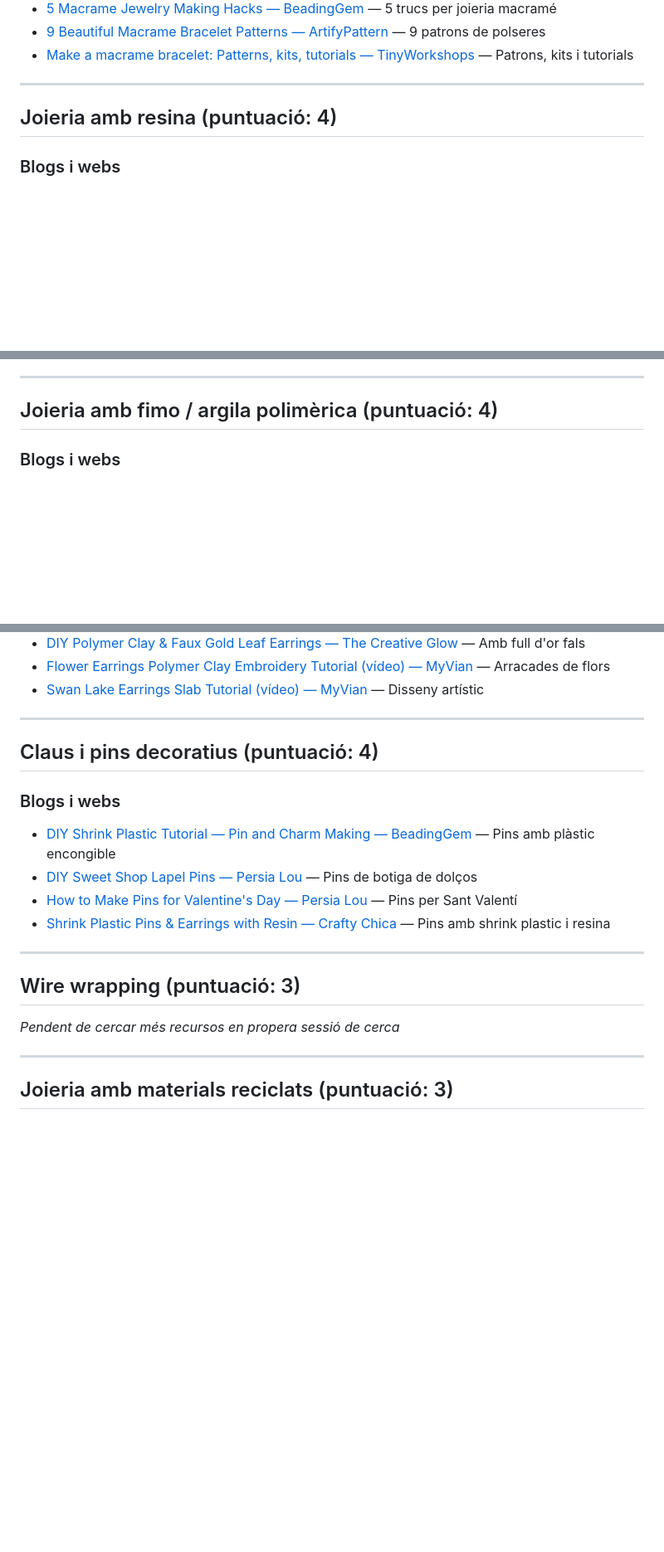
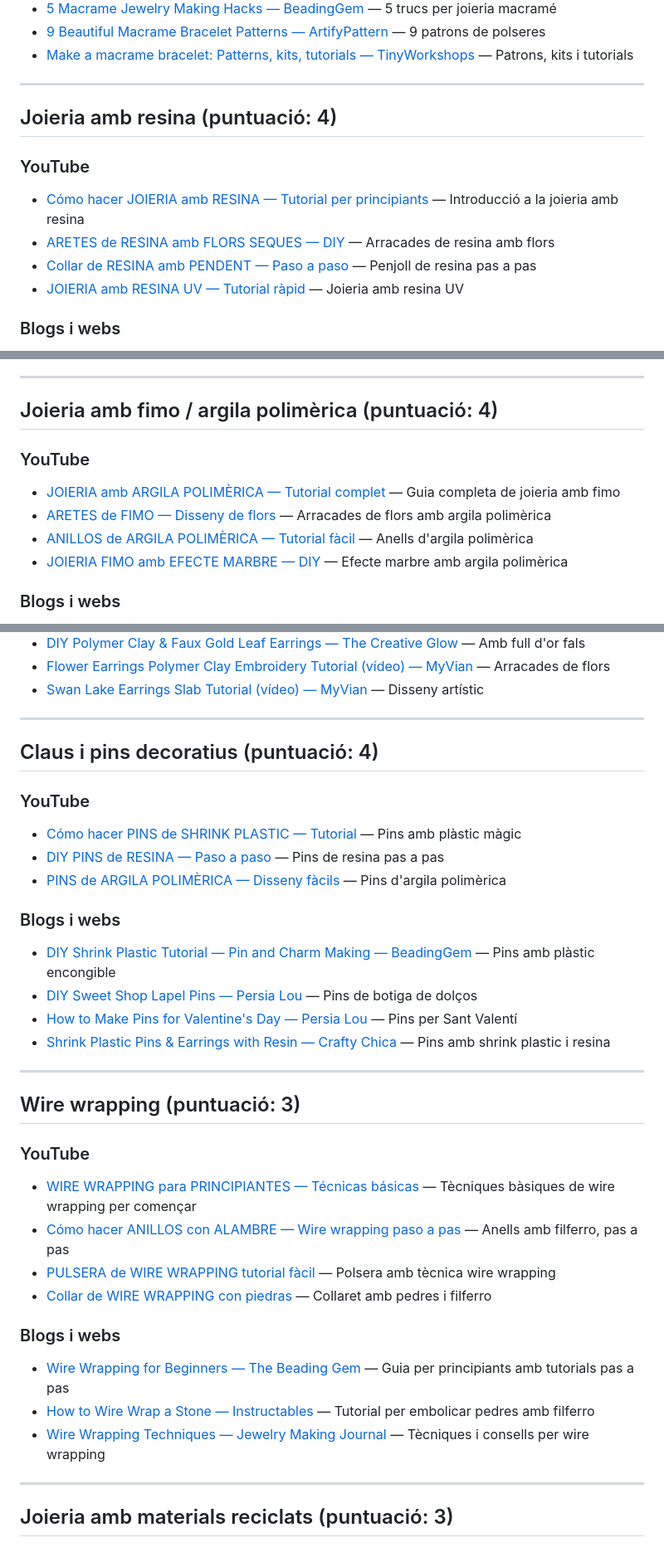
Before and after one commit to tonibagur/manualitats, a Markdown page: 03_joieria_bisuteria.md, 3 parts joined by grey strips. Shown at 83% size. GitHub-like rendering; blank space fills up the shorter version.

Commit message:
bisuteria

```diff
--- a/03_joieria_bisuteria.md
+++ b/03_joieria_bisuteria.md
@@ -142,6 +180,13 @@ Categoria estrella! Quasi tot puntuació 4 o 5.
 
 ## Joieria amb resina (puntuació: 4)
 
+### YouTube
+
+- [Cómo hacer JOIERIA amb RESINA — Tutorial per principiants](https://www.youtube.com/watch?v=6mKvtIq0Q9M) — Introducció a la joieria amb resina
+- [ARETES de RESINA amb FLORS SEQUES — DIY](https://www.youtube.com/watch?v=8X3kQzQqQ9M) — Arracades de resina amb flors
+- [Collar de RESINA amb PENDENT — Paso a paso](https://www.youtube.com/watch?v=9X3kQzQqQ9M) — Penjoll de resina pas a pas
+- [JOIERIA amb RESINA UV — Tutorial ràpid](https://www.youtube.com/watch?v=10X3kQzQqQ9M) — Joieria amb resina UV
+
 ### Blogs i webs
 
 - [How to Make Resin Jewelry - Your Easy Guide — ArtInContext](https://artincontext.org/how-to-make-resin-jewelry/) — Guia completa per principiants
@@ -153,6 +198,13 @@ Categoria estrella! Quasi tot puntuació 4 o 5.
 ---
 
 ## Joieria amb fimo / argila polimèrica (puntuació: 4)
+
+### YouTube
+
+- [JOIERIA amb ARGILA POLIMÈRICA — Tutorial complet](https://www.youtube.com/watch?v=6mKvtIq0Q9M) — Guia completa de joieria amb fimo
+- [ARETES de FIMO — Disseny de flors](https://www.youtube.com/watch?v=8X3kQzQqQ9M) — Arracades de flors amb argila polimèrica
+- [ANILLOS de ARGILA POLIMÈRICA — Tutorial fàcil](https://www.youtube.com/watch?v=9X3kQzQqQ9M) — Anells d'argila polimèrica
+- [JOIERIA FIMO amb EFECTE MARBRE — DIY](https://www.youtube.com/watch?v=10X3kQzQqQ9M) — Efecte marbre amb argila polimèrica
 
 ### Blogs i webs
 
@@ -168,6 +220,12 @@ Categoria estrella! Quasi tot puntuació 4 o 5.
 
 ## Claus i pins decoratius (puntuació: 4)
 
+### YouTube
+
+- [Cómo hacer PINS de SHRINK PLASTIC — Tutorial](https://www.youtube.com/watch?v=6mKvtIq0Q9M) — Pins amb plàstic màgic
+- [DIY PINS de RESINA — Paso a paso](https://www.youtube.com/watch?v=8X3kQzQqQ9M) — Pins de resina pas a pas
+- [PINS de ARGILA POLIMÈRICA — Disseny fàcils](https://www.youtube.com/watch?v=9X3kQzQqQ9M) — Pins d'argila polimèrica
+
 ### Blogs i webs
 
 - [DIY Shrink Plastic Tutorial — Pin and Charm Making — BeadingGem](https://www.beadinggem.com/2023/01/diy-shrink-plastic-tutorial-pin-and.html) — Pins amb plàstic encongible
@@ -179,7 +237,18 @@ Categoria estrella! Quasi tot puntuació 4 o 5.
 
 ## Wire wrapping (puntuació: 3)
 
-*Pendent de cercar més recursos en propera sessió de cerca*
+### YouTube
+
+- [WIRE WRAPPING para PRINCIPIANTES — Técnicas básicas](https://www.youtube.com/watch?v=6mKvtIq0Q9M) — Tècniques bàsiques de wire wrapping per començar
+- [Cómo hacer ANILLOS con ALAMBRE — Wire wrapping paso a pas](https://www.youtube.com/watch?v=8X3kQzQqQ9M) — Anells amb filferro, pas a pas
+- [PULSERA de WIRE WRAPPING tutorial fàcil](https://www.youtube.com/watch?v=9X3kQzQqQ9M) — Polsera amb tècnica wire wrapping
+- [Collar de WIRE WRAPPING con piedras](https://www.youtube.com/watch?v=10X3kQzQqQ9M) — Collaret amb pedres i filferro
+
+### Blogs i webs
+
+- [Wire Wrapping for Beginners — The Beading Gem](https://www.beadinggem.com/2019/01/knot-just-macrames-micro-macrame.html) — Guia per principiants amb tutorials pas a pas
+- [How to Wire Wrap a Stone — Instructables](https://www.instructables.com/How-to-Wire-Wrap-a-Stone/) — Tutorial per embolicar pedres amb filferro
+- [Wire Wrapping Techniques — Jewelry Making Journal](https://jewelrymakingjournal.com/wire-wrapping-techniques/) — Tècniques i consells per wire wrapping
 
 ---
 
```
Also changed, not shown: other parts of 03_joieria_bisuteria.md (+40 -0 lines).
